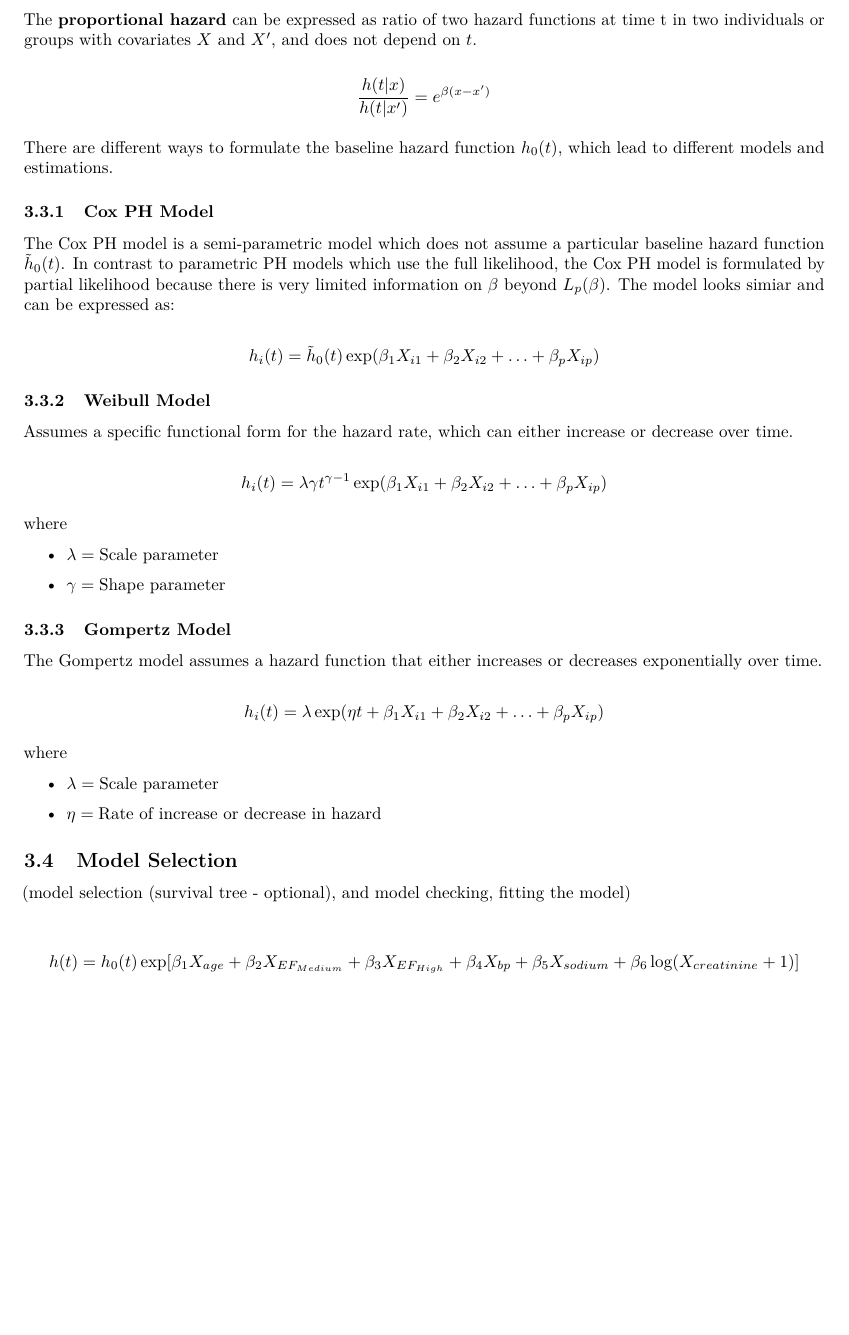
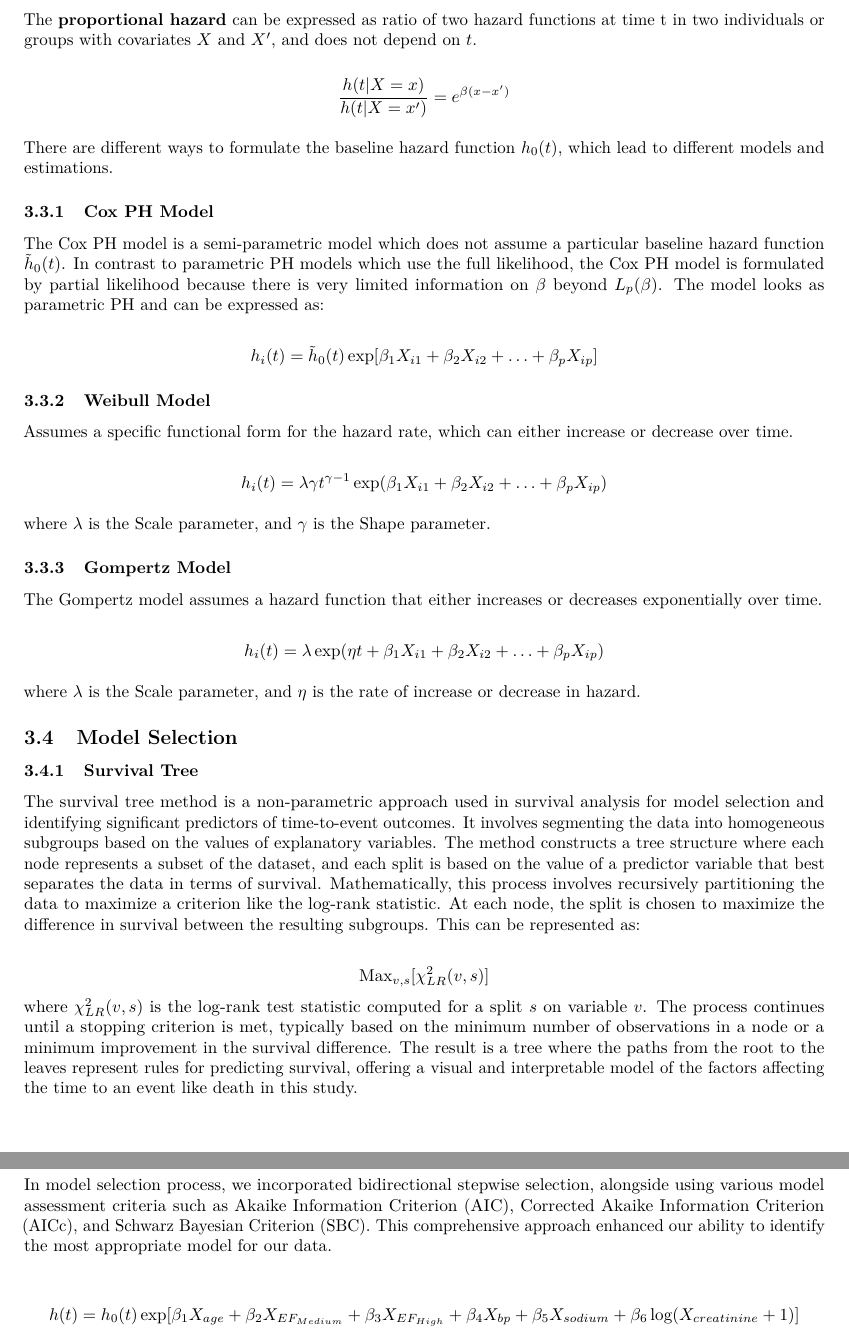
Before and after one commit to yhuan196/Heart_Failure, an R Markdown document (P8108_final_report.Rmd): part of page 7 of 16 before the commit and two parts of pages 7 and 8 of 16 after it, the two joined at a grey line, cut so that both start at the same text, the shorter picture padded with empty space. Rendered offline with R 4.5, knitr and Pandoc, then LaTeX, with nearby package versions; some code elsewhere in the file could not run offline; column names are cleaned by a stand-in for the janitor package.

Commit message:
survival tree

```diff
--- a/P8108_final_report.Rmd
+++ b/P8108_final_report.Rmd
@@ -265,16 +266,16 @@ where
 
 The **proportional hazard** can be expressed as ratio of two hazard functions at time t in two individuals or groups with covariates $X$ and $X'$, and does not depend on $t$.
 
-$$\frac{h(t|x)}{h(t|x')} = e^{\beta({x-x'})}$$
+$$\frac{h(t|X = x)}{h(t|X = x')} = e^{\beta({x-x'})}$$
 
 There are different ways to formulate the baseline hazard function $h_0(t)$, which lead to different models and estimations.
 
 ### Cox PH Model
 
-The Cox PH model is a semi-parametric model which does not assume a particular baseline hazard function $\tilde{h}_0(t)$. In contrast to parametric PH models which use the full likelihood, the Cox PH model is formulated by partial likelihood because there is very limited information on $\beta$ beyond $L_p(\beta)$. The model looks simiar and can be expressed as:
+The Cox PH model is a semi-parametric model which does not assume a particular baseline hazard function $\tilde{h}_0(t)$. In contrast to parametric PH models which use the full likelihood, the Cox PH model is formulated by partial likelihood because there is very limited information on $\beta$ beyond $L_p(\beta)$. The model looks as parametric PH and can be expressed as:
 
 $$
-h_i(t) = \tilde{h}_0(t) \exp(\beta_1 X_{i1} + \beta_2 X_{i2} + \ldots + \beta_p X_{ip}) \\
+h_i(t) = \tilde{h}_0(t) \exp[\beta_1 X_{i1} + \beta_2 X_{i2} + \ldots + \beta_p X_{ip}] \\
 $$
 
 ### Weibull Model
@@ -287,15 +288,7 @@ h_i(t) &= \lambda \gamma t^{\gamma - 1} \exp(\beta_1 X_{i1} + \beta_2 X_{i2} + \
 \end{aligned}
 $$
 
-where
-
-\begin{itemize}
-
-\item $\lambda =  \text{Scale parameter}$
-
-\item $\gamma = \text{Shape parameter}$
-
-\end{itemize}
+where $\lambda$ is the Scale parameter, and $\gamma$ is the Shape parameter.
 
 ### Gompertz Model
 
@@ -307,19 +300,19 @@ h_i(t) &= \lambda \exp(\eta t + \beta_1 X_{i1} + \beta_2 X_{i2} + \ldots + \beta
 \end{aligned}
 $$
 
-where
-
-\begin{itemize}
-
-\item $\lambda = \text{Scale parameter}$
-
-\item $\eta = \text{Rate of increase or decrease in hazard}$
-
-\end{itemize}
+where $\lambda$ is the Scale parameter, and $\eta$ is the rate of increase or decrease in hazard.
 
 
 ## Model Selection
-(model selection (survival tree - optional), and model checking, fitting the model)
+### Survival Tree
+
+The survival tree method is a non-parametric approach used in survival analysis for model selection and identifying significant predictors of time-to-event outcomes. It involves segmenting the data into homogeneous subgroups based on the values of explanatory variables. The method constructs a tree structure where each node represents a subset of the dataset, and each split is based on the value of a predictor variable that best separates the data in terms of survival. Mathematically, this process involves recursively partitioning the data to maximize a criterion like the log-rank statistic. At each node, the split is chosen to maximize the difference in survival between the resulting subgroups. This can be represented as:
+
+$$\text{Max}_{v,s}[\chi^2_{LR}(v, s)]$$
+where $\chi^2_{LR}(v, s)$ is the log-rank test statistic computed for a split $s$ on variable $v$. The process continues until a stopping criterion is met, typically based on the minimum number of observations in a node or a minimum improvement in the survival difference. The result is a tree where the paths from the root to the leaves represent rules for predicting survival, offering a visual and interpretable model of the factors affecting the time to an event like death in this study.
+
+### Stepwise Selection
+In model selection process, we incorporated bidirectional stepwise selection, alongside using various model assessment criteria such as Akaike Information Criterion (AIC), Corrected Akaike Information Criterion (AICc), and Schwarz Bayesian Criterion (SBC). This comprehensive approach enhanced our ability to identify the most appropriate model for our data.
 
 $$
 h(t) = h_0(t)\exp[\beta_1X_{age} + \beta_2X_{EF_{Medium}} + \beta_3X_{EF_{High}} + \beta_4X_{bp}+\beta_5X_{sodium} + \beta_6\log(X_{creatinine}+1)]
```
Also changed, not shown: P8108_final_report.pdf, P8108_final_report.Rmd (15 more changed lines), 1 other file.
